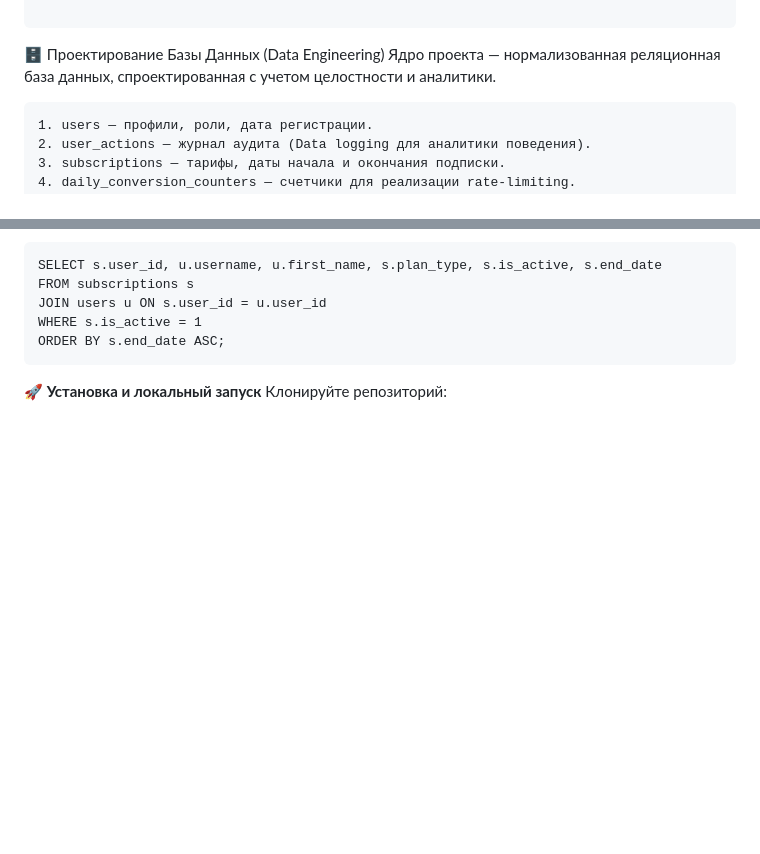
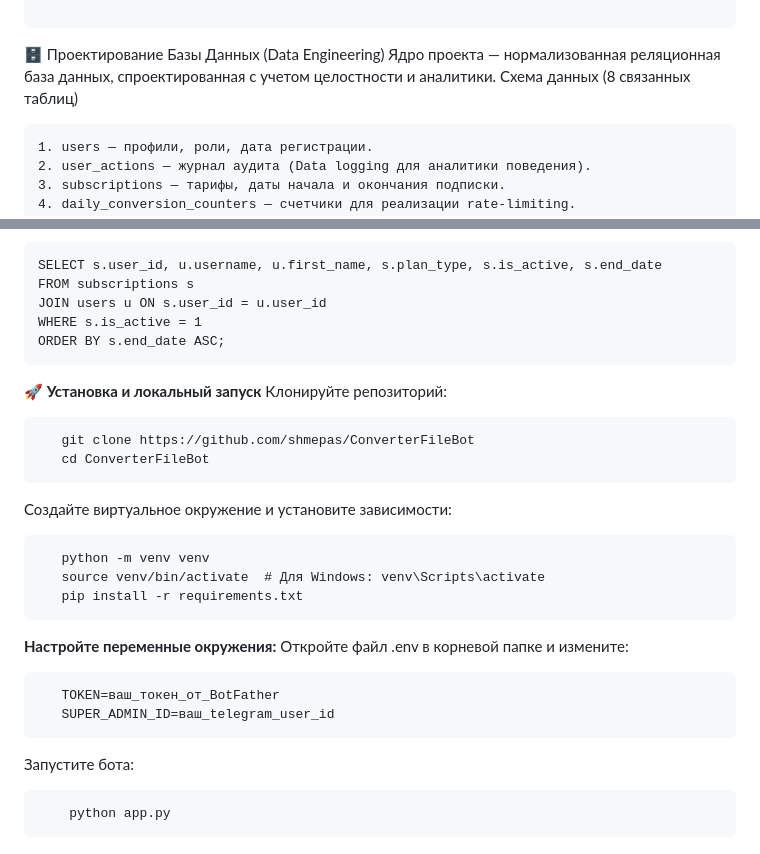
Before and after one commit to shmepas/ConverterFileBot, a Markdown page: README.md, 2 parts joined by grey strips. GitHub-like rendering; blank space fills up the shorter version.

````diff
--- a/README.md
+++ b/README.md
@@ -58,6 +59,7 @@ ConverterFileBot/
 
 🗄 Проектирование Базы Данных (Data Engineering)
 Ядро проекта — нормализованная реляционная база данных, спроектированная с учетом целостности и аналитики.
+Схема данных (8 связанных таблиц)
 ```Схема данных (8 связанных таблиц):
 1. users — профили, роли, дата регистрации.
 2. user_actions — журнал аудита (Data logging для аналитики поведения).
@@ -88,3 +90,29 @@ ORDER BY s.end_date ASC;
 
 **🚀 Установка и локальный запуск**
 Клонируйте репозиторий:
+```
+   git clone https://github.com/shmepas/ConverterFileBot
+   cd ConverterFileBot
+```
+
+Создайте виртуальное окружение и установите зависимости:
+
+```
+   python -m venv venv
+   source venv/bin/activate  # Для Windows: venv\Scripts\activate
+   pip install -r requirements.txt
+```
+
+**Настройте переменные окружения:**
+Откройте файл .env в корневой папке и измените:
+
+```
+   TOKEN=ваш_токен_от_BotFather
+   SUPER_ADMIN_ID=ваш_telegram_user_id
+```
+
+Запустите бота:
+
+```
+    python app.py
+```
````
Also changed, not shown: other parts of README.md (+1 -0 lines).
